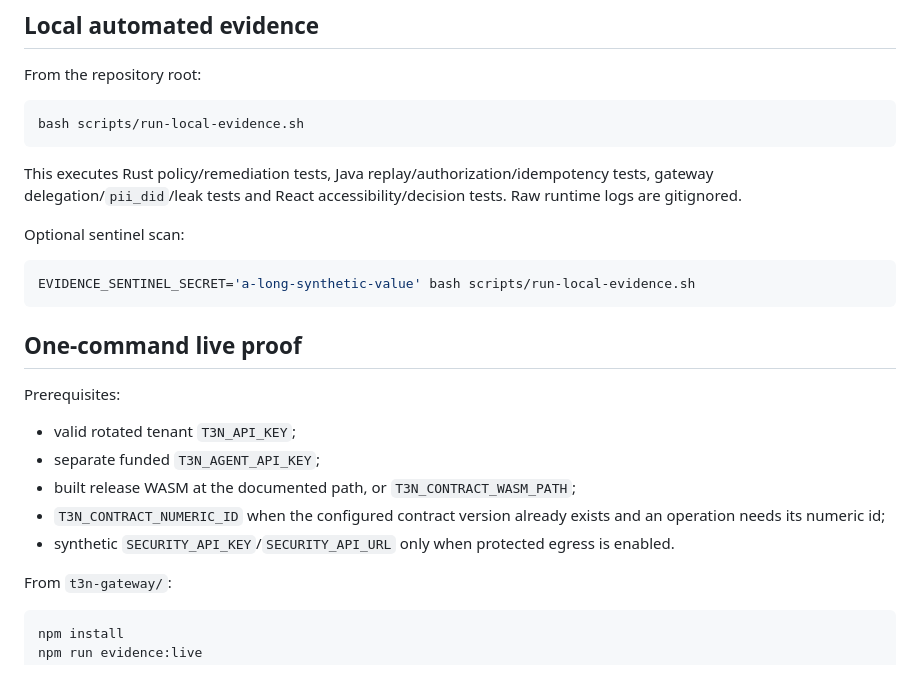
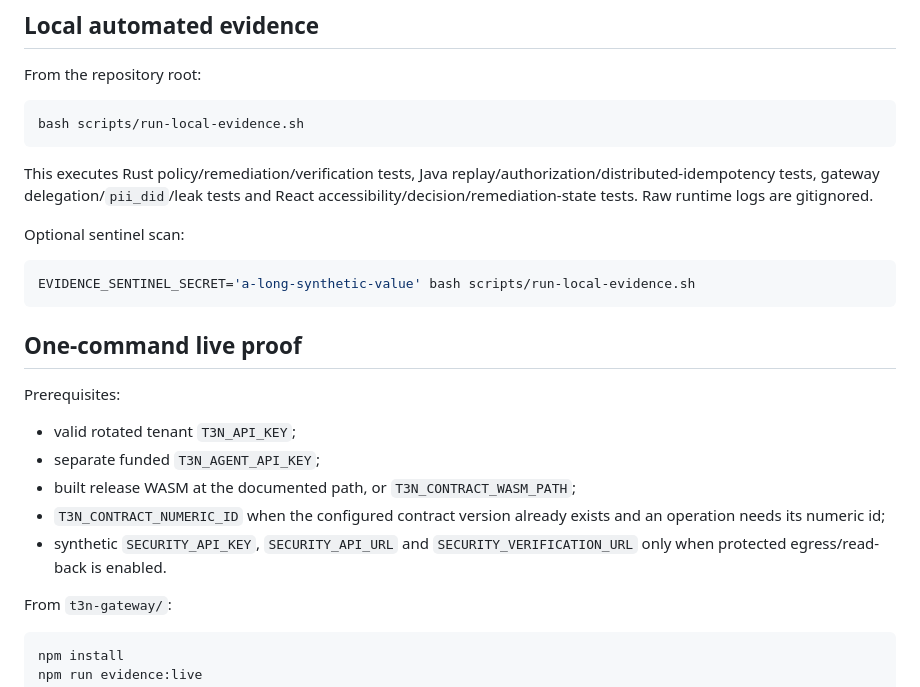
Before and after one commit to diogo2806/t3-privacy-guard, a Markdown page: docs/evidence/README.md, the part around one of its changes. Drawn GitHub-style.

````diff
--- a/docs/evidence/README.md
+++ b/docs/evidence/README.md
@@ -10,7 +10,7 @@ From the repository root:
 bash scripts/run-local-evidence.sh
 ```
 
-This executes Rust policy/remediation tests, Java replay/authorization/idempotency tests, gateway delegation/`pii_did`/leak tests and React accessibility/decision tests. Raw runtime logs are gitignored.
+This executes Rust policy/remediation/verification tests, Java replay/authorization/distributed-idempotency tests, gateway delegation/`pii_did`/leak tests and React accessibility/decision/remediation-state tests. Raw runtime logs are gitignored.
 
 Optional sentinel scan:
 
@@ -26,7 +26,7 @@ Prerequisites:
 - separate funded `T3N_AGENT_API_KEY`;
 - built release WASM at the documented path, or `T3N_CONTRACT_WASM_PATH`;
 - `T3N_CONTRACT_NUMERIC_ID` when the configured contract version already exists and an operation needs its numeric id;
-- synthetic `SECURITY_API_KEY`/`SECURITY_API_URL` only when protected egress is enabled.
+- synthetic `SECURITY_API_KEY`, `SECURITY_API_URL` and `SECURITY_VERIFICATION_URL` only when protected egress/read-back is enabled.
 
 From `t3n-gateway/`:
 
````
Also changed, not shown: other parts of docs/evidence/README.md (+33 -8 lines).
